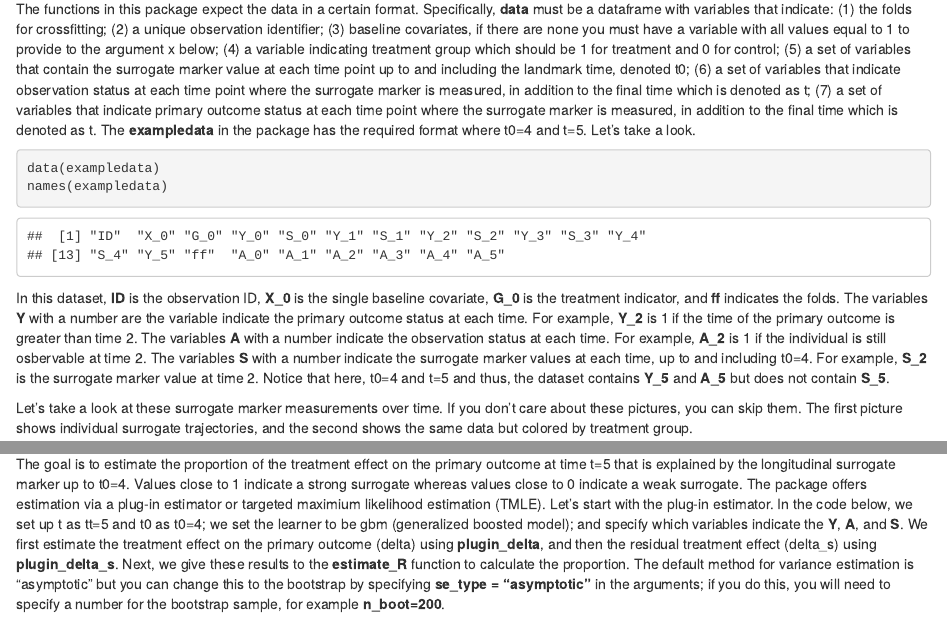
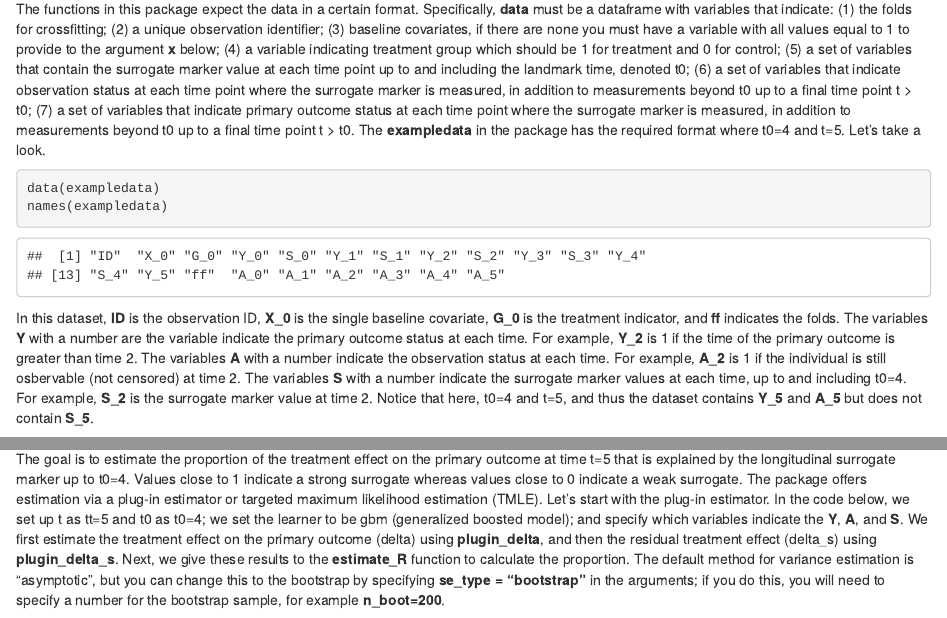
Before and after one commit to denisagniel/survivalsurrogate, an R Markdown document (survivalsurrogate_tutorial.Rmd): the page in a window 1100 px wide, from 510 px down, and a second part further down, joined at a grey line. Rendered offline with R 4.5, knitr and Pandoc, with nearby package versions; some code elsewhere in the file could not run offline; common packages that the code uses without loading them are loaded.

Commit message:
Update tutorial.

````diff
--- a/survivalsurrogate_tutorial.Rmd
+++ b/survivalsurrogate_tutorial.Rmd
@@ -29,14 +29,14 @@ library(mlr3extralearners)
 
 This package provides influence function-based methods to evaluate a longitudinal surrogate marker in a censored time-to-event outcome setting, with plug-in and targeted maximum likelihood estimation options. More details will be available in the future in: Agniel D and Parast L (2025+). "Robust Evaluation of Longitudinal Surrogate Markers with Censored Data." Journal of the Royal Statistical Society: Series B, In press.
 
-The functions in this package expect the data in a certain format. Specifically, **data** must be a dataframe with variables that indicate: (1) the folds for crossfitting; (2) a unique observation identifier; (3) baseline covariates, if there are none you must have a variable with all values equal to 1 to provide to the argument x below; (4) a variable indicating treatment group which should be 1 for treatment and 0 for control; (5) a set of variables that contain the surrogate marker value at each time point up to and including the landmark time, denoted t0; (6) a set of variables that indicate observation status at each time point where the surrogate marker is measured, in addition to the final time which is denoted as t; (7)  a set of variables that indicate primary outcome status at each time point where the surrogate marker is measured, in addition to the final time which is denoted as t. The **exampledata** in the package has the required format where t0=4 and t=5. Let's take a look.
+The functions in this package expect the data in a certain format. Specifically, **data** must be a dataframe with variables that indicate: (1) the folds for crossfitting; (2) a unique observation identifier; (3) baseline covariates, if there are none you must have a variable with all values equal to 1 to provide to the argument **x** below; (4) a variable indicating treatment group which should be 1 for treatment and 0 for control; (5) a set of variables that contain the surrogate marker value at each time point up to and including the landmark time, denoted t0; (6) a set of variables that indicate observation status at each time point where the surrogate marker is measured, in addition to measurements beyond t0 up to a final time point t > t0; (7)  a set of variables that indicate primary outcome status at each time point where the surrogate marker is measured, in addition to measurements beyond t0 up to a final time point t > t0. The **exampledata** in the package has the required format where t0=4 and t=5. Let's take a look.
 
 ```{r}
 data(exampledata)
 names(exampledata)
 ```
 
-In this dataset, **ID** is the observation ID, **X_0** is the single baseline covariate, **G_0** is the treatment indicator, and **ff** indicates the folds. The variables **Y** with a number are the variable indicate the primary outcome status at each time. For example, **Y_2** is 1 if the time of the primary outcome is greater than time 2. The variables **A** with a number indicate the observation status at each time. For example, **A_2** is 1 if the individual is still osbervable at time 2. The variables **S** with a number indicate the surrogate marker values at each time, up to and including t0=4. For example, **S_2** is the surrogate marker value at time 2. Notice that here, t0=4 and t=5 and thus, the dataset contains **Y_5** and **A_5** but does not contain **S_5**.
+In this dataset, **ID** is the observation ID, **X_0** is the single baseline covariate, **G_0** is the treatment indicator, and **ff** indicates the folds. The variables **Y** with a number are the variable indicate the primary outcome status at each time. For example, **Y_2** is 1 if the time of the primary outcome is greater than time 2. The variables **A** with a number indicate the observation status at each time. For example, **A_2** is 1 if the individual is still osbervable (not censored) at time 2. The variables **S** with a number indicate the surrogate marker values at each time, up to and including t0=4. For example, **S_2** is the surrogate marker value at time 2. Notice that here, t0=4 and t=5, and thus the dataset contains **Y_5** and **A_5** but does not contain **S_5**.
 
 Let's take a look at these surrogate marker measurements over time. If you don't care about these pictures, you can skip them. The first picture shows individual surrogate trajectories, and the second shows the same data but colored by treatment group.
 
@@ -80,7 +80,7 @@ ggplot(df_long, aes(x = Time, y = S_value, group = ID, color = factor(G_0))) +
 
 ```
 
-The goal is to estimate the proportion of the treatment effect on the primary outcome at time t=5 that is explained by the longitudinal surrogate marker up to t0=4. Values close to 1 indicate a strong surrogate whereas values close to 0 indicate a weak surrogate. The package offers estimation via a plug-in estimator or targeted maximium likelihood estimation (TMLE). Let's start with the plug-in estimator. In the code below, we set up t as tt=5 and t0 as t0=4; we set the learner to be gbm (generalized boosted model); and specify which variables indicate the **Y**, **A**, and **S**. We first estimate the treatment effect on the primary outcome (delta) using **plugin_delta**, and then the residual treatment effect (delta_s) using **plugin_delta_s**. Next, we give these results to the **estimate_R** function to calculate the proportion. The default method for variance estimation is "asymptotic" but you can change this to the bootstrap by specifying **se_type = "asymptotic"** in the arguments; if you do this, you will need to specify a number for the bootstrap sample, for example **n_boot=200**.
+The goal is to estimate the proportion of the treatment effect on the primary outcome at time t=5 that is explained by the longitudinal surrogate marker up to t0=4. Values close to 1 indicate a strong surrogate whereas values close to 0 indicate a weak surrogate. The package offers estimation via a plug-in estimator or targeted maximum likelihood estimation (TMLE). Let's start with the plug-in estimator. In the code below, we set up t as tt=5 and t0 as t0=4; we set the learner to be gbm (generalized boosted model); and specify which variables indicate the **Y**, **A**, and **S**. We first estimate the treatment effect on the primary outcome (delta) using **plugin_delta**, and then the residual treatment effect (delta_s) using **plugin_delta_s**. Next, we give these results to the **estimate_R** function to calculate the proportion. The default method for variance estimation is "asymptotic", but you can change this to the bootstrap by specifying **se_type = "bootstrap"** in the arguments; if you do this, you will need to specify a number for the bootstrap sample, for example **n_boot=200**.
 
 ```{r}
 tt <- 5
````
Also changed, not shown: R/plugin_delta.R (line endings or trailing spaces), survivalsurrogate_tutorial.html, 1 other file.
